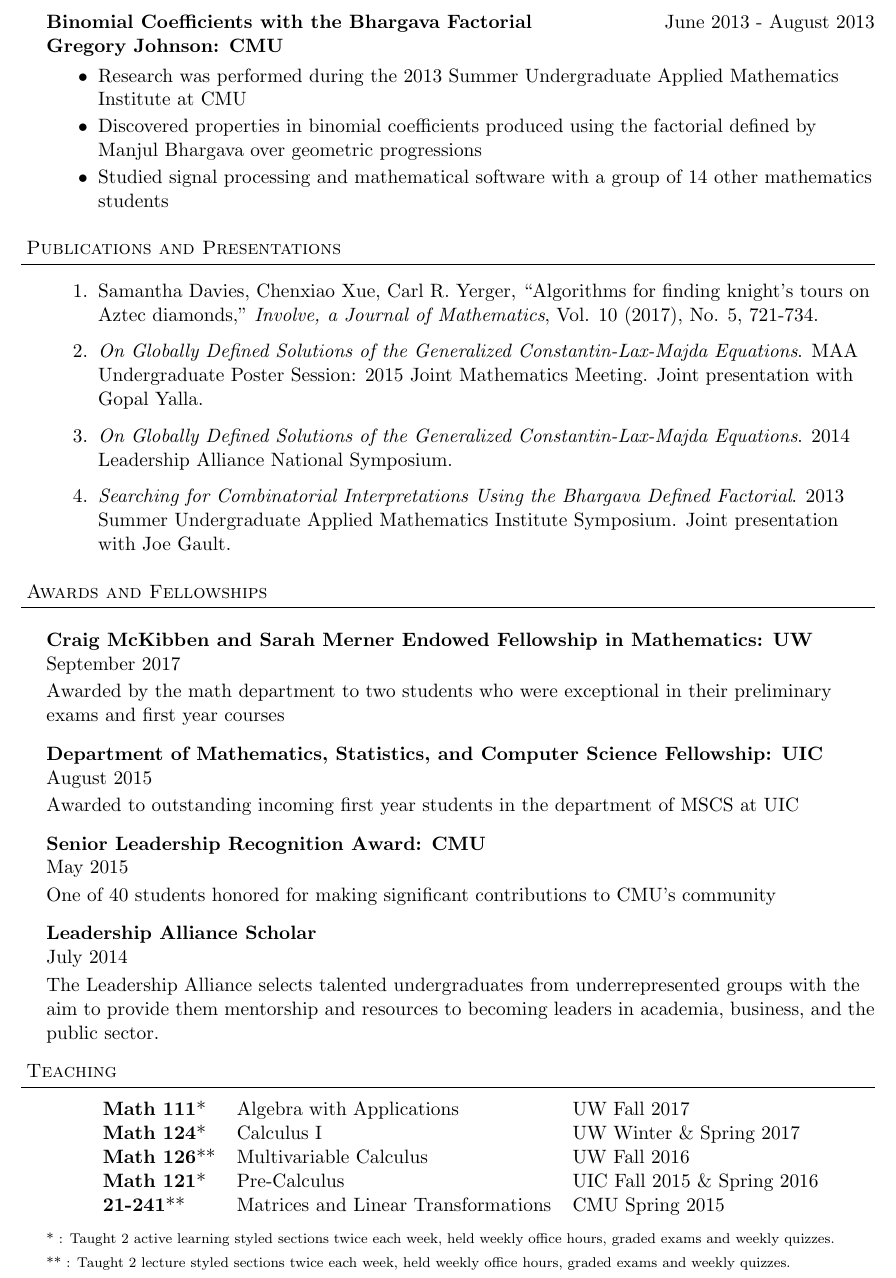
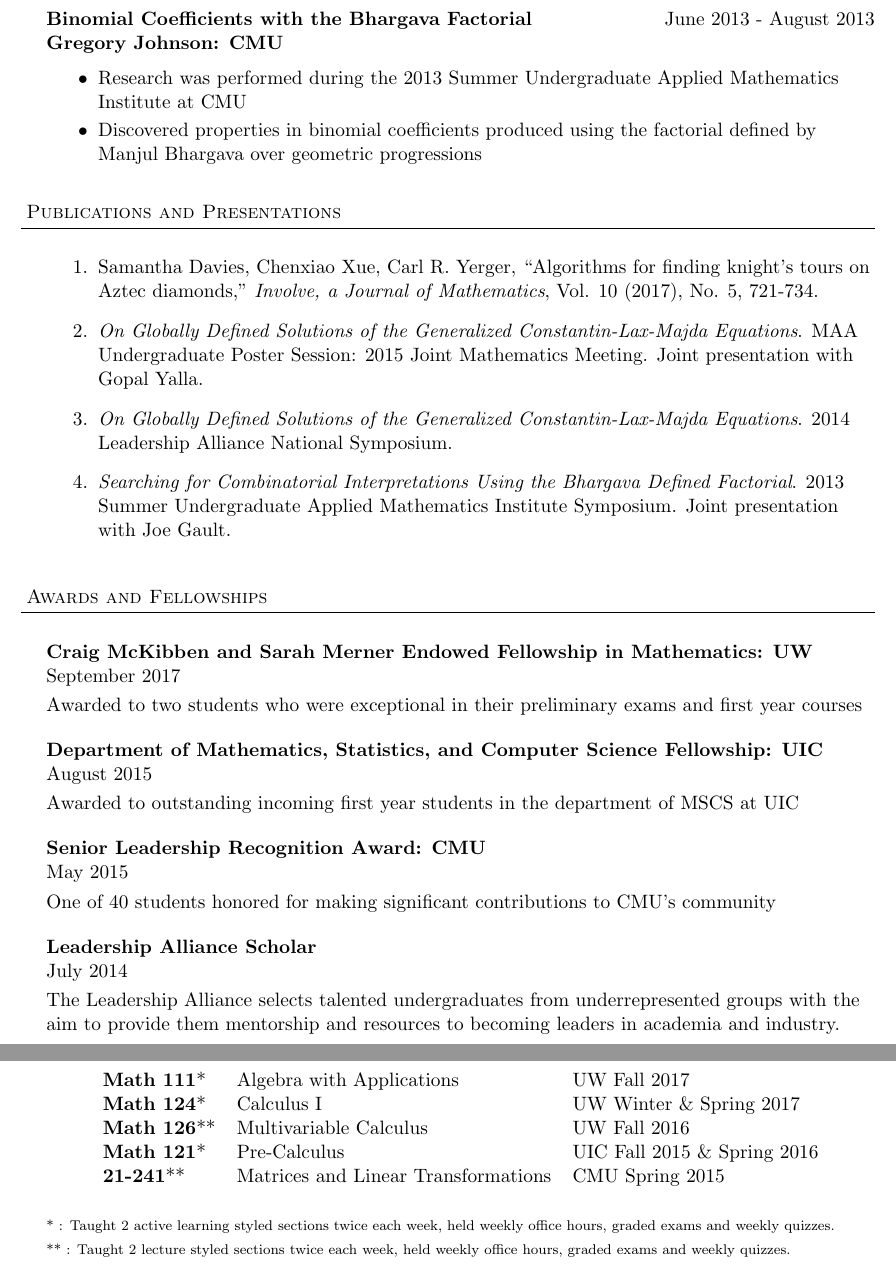
Before and after one commit to trinity24/trinity24.github.io, a LaTeX CV (assets/CV.tex): part of page 2 of 3 before the commit and two parts of pages 2 and 3 of 3 after it, the two joined at a grey line, cut so that both start at the same text. Compiled offline with pdfLaTeX.

Commit message:
Formatting

```diff
--- a/assets/CV.tex
+++ b/assets/CV.tex
@@ -153,4 +153,5 @@ College and University Honors\\
 	model vorticity equation
 	%in search of determining whether solutions to the three dimension Euler Equations exist globally
 	\end{achievements}
+\bigskip
 
@@ -162,8 +162,8 @@ College and University Honors\\
 	\item Research was performed during the 2013 Summer Undergraduate Applied Mathematics Institute at CMU
 	\item Discovered properties in binomial coefficients produced using the factorial defined by
 	Manjul Bhargava over geometric progressions
-	\item Studied signal processing and mathematical software with a group of 14 other
-	mathematics students
+	%\item Studied signal processing and mathematical software with a group of 14 other
+	%mathematics students
 	\end{achievements}
 \bigskip
 
@@ -184,7 +184,7 @@ College and University Honors\\
 \textbf{Craig McKibben and Sarah Merner Endowed Fellowship in Mathematics:  UW}\\
 September 2017\\
 \smallskip
-Awarded by the math department to two students who were exceptional in their preliminary exams
+Awarded to two students who were exceptional in their preliminary exams
 and first year courses\\
 \bigskip
 
@@ -207,7 +207,7 @@ One of 40 students honored for making significant contributions to CMU's communi
 July 2014\\
 \smallskip
 The Leadership Alliance selects talented undergraduates from underrepresented groups with the aim to
-provide them mentorship and resources to becoming leaders in academia, business, and the public sector.
+provide them mentorship and resources to becoming leaders in academia and industry.
 \bigskip
 
 
@@ -242,7 +242,7 @@ provide them mentorship and resources to becoming leaders in academia, business,
 % 2014 Leadership Alliance National Symposium. Stamford, CT
 %\end{achievements}
 
-\clearpage
+
 
 
 \header{Volunteer and Leadership Experience}
```
Also changed, not shown: assets/CV.pdf, assets/CV.tex (5 more changed lines).
